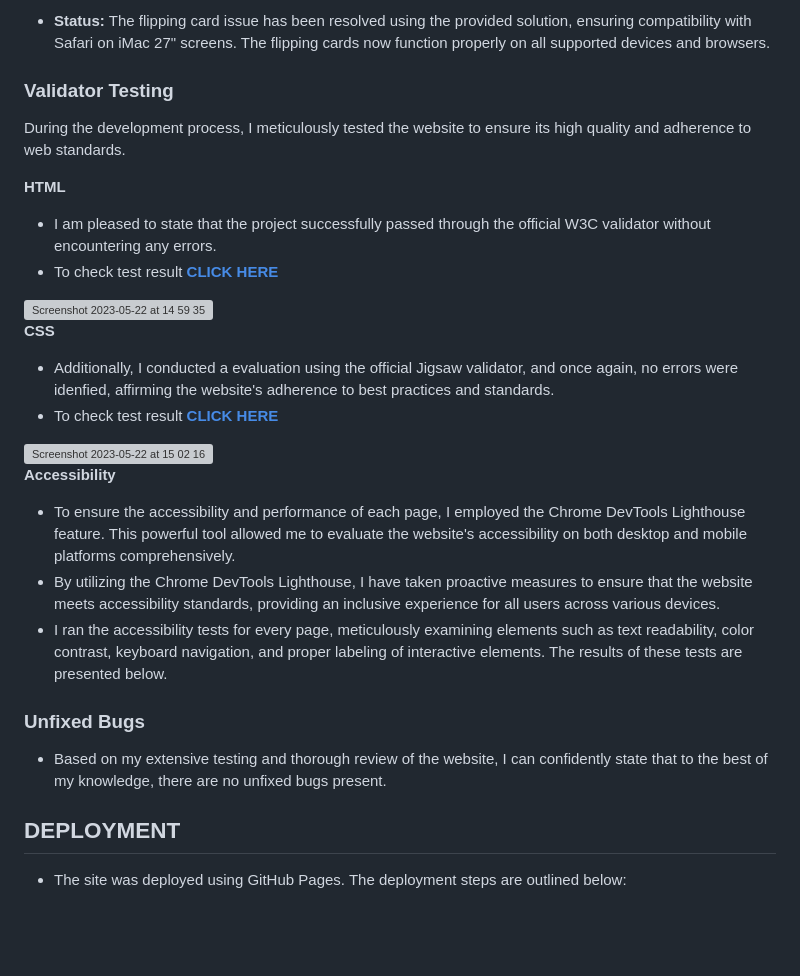
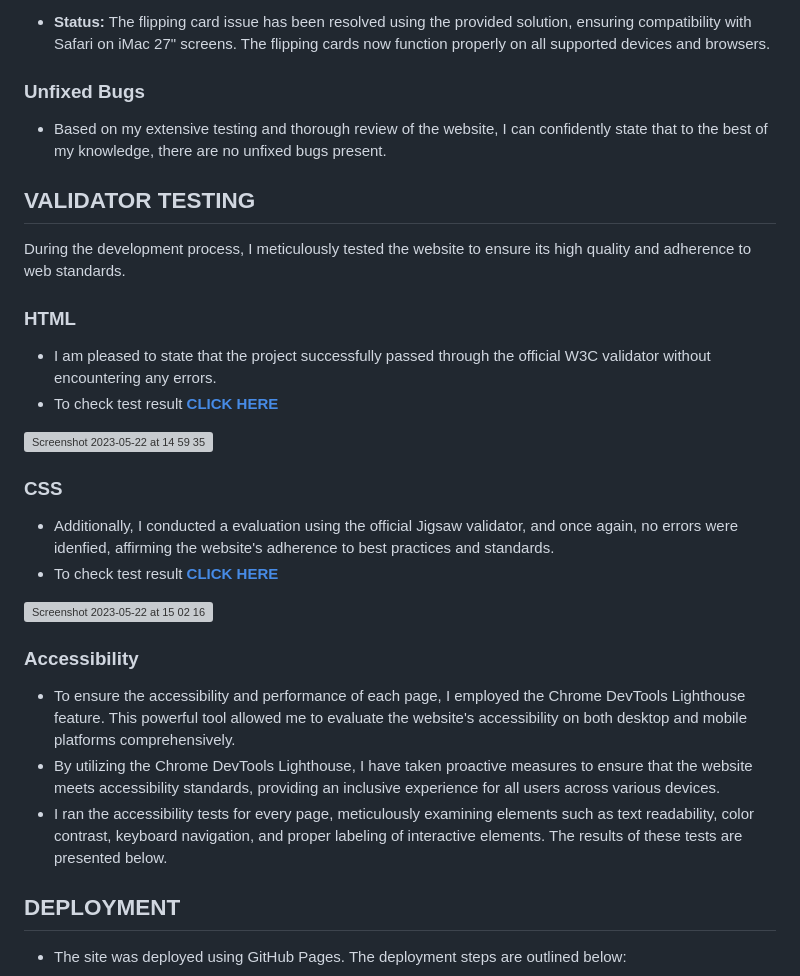
Before and after one commit to dannykadoshi/hersee-massage, a Markdown page: README.md, the part around the change printed below. Rendered like a GitHub page; blank space fills up the shorter version; grey boxes are pictures that could not be loaded.

Commit message:
Update README.md
Edit layout of content on the page.

```diff
--- a/README.md
+++ b/README.md
@@ -138,30 +138,30 @@ Front of Flipping Cards not working on Safari (iMac 27" - Big Screen).
   - **Reference:** I discovered a viable solution while conducting research on a forum where a fellow user encountered a similar issue. Fortunately, another forum member provided a helpful code snippet that effectively resolved the problem. You can find the forum solution by **[CLICKING HERE](https://stackoverflow.com/questions/42744573/backface-visibility-not-working-in-safari)**
   - **Status:** The flipping card issue has been resolved using the provided solution, ensuring compatibility with Safari on iMac 27" screens. The flipping cards now function properly on all supported devices and browsers.
 
-### Validator Testing
+### Unfixed Bugs
+
+  + Based on my extensive testing and thorough review of the website, I can confidently state that to the best of my knowledge, there are no unfixed bugs present.
+
+## VALIDATOR TESTING
 
 During the development process, I meticulously tested the website to ensure its high quality and adherence to web standards.
 
-   **HTML**
+### HTML
   - I am pleased to state that the project successfully passed through the official W3C validator without encountering any errors.
   - To check test result **[CLICK HERE](https://validator.w3.org/nu/?doc=https%3A%2F%2Fdannykadoshi.github.io%2Fhersee-massage%2F)**
 
 <img width="1126" alt="Screenshot 2023-05-22 at 14 59 35" src="https://github.com/dannykadoshi/hersee-massage/assets/129149596/199a8bf1-9b24-460f-b362-502d6cd02802">
 
-   **CSS**
+### CSS
   - Additionally, I conducted a evaluation using the official Jigsaw validator, and once again, no errors were idenfied, affirming the website's adherence to best practices and standards.
   - To check test result **[CLICK HERE](https://jigsaw.w3.org/css-validator/validator?uri=https%3A%2F%2Fdannykadoshi.github.io%2Fhersee-massage%2F&profile=css3svg&usermedium=all&warning=1&vextwarning=&lang=en)**
 
 <img width="1093" alt="Screenshot 2023-05-22 at 15 02 16" src="https://github.com/dannykadoshi/hersee-massage/assets/129149596/707adf64-5471-400f-bd2c-93b8ec9e8e28">
 
-   **Accessibility**
+### Accessibility
   - To ensure the accessibility and performance of each page, I employed the Chrome DevTools Lighthouse feature. This powerful tool allowed me to evaluate the website's accessibility on both desktop and mobile platforms comprehensively.
   - By utilizing the Chrome DevTools Lighthouse, I have taken proactive measures to ensure that the website meets accessibility standards, providing an inclusive experience for all users across various devices.
   - I ran the accessibility tests for every page, meticulously examining elements such as text readability, color contrast, keyboard navigation, and proper labeling of interactive elements. The results of these tests are presented below.
-
-### Unfixed Bugs
-
-  + Based on my extensive testing and thorough review of the website, I can confidently state that to the best of my knowledge, there are no unfixed bugs present.
 
 ## DEPLOYMENT
 
```
Also changed, not shown: other parts of README.md (+1 -1 lines).
